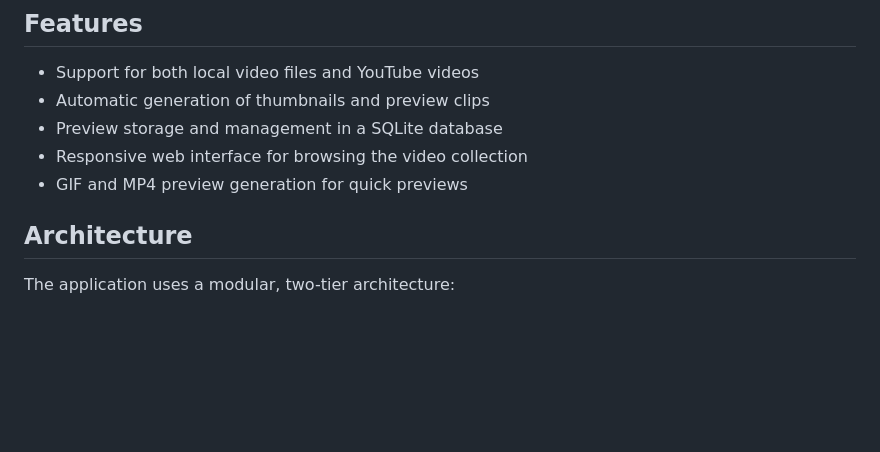
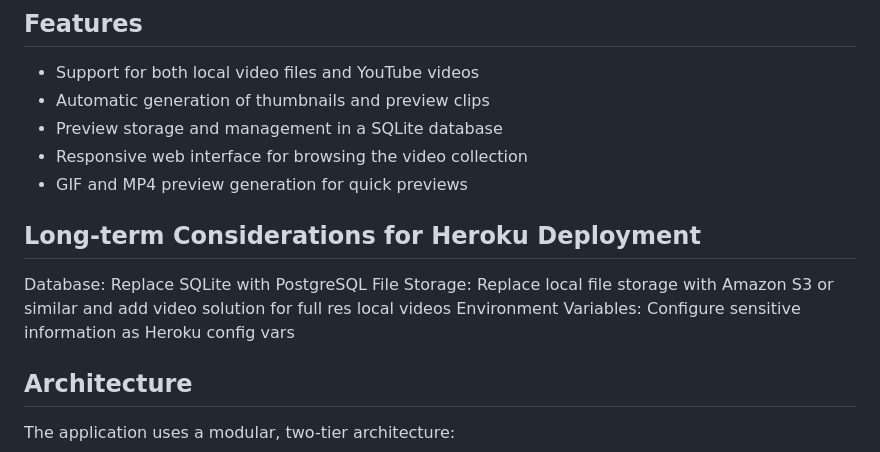
Before and after one commit to OliverIlnicki/mypersonalnetflix, a Markdown page: readme.md, the part around the change. Drawn GitHub-style; blank space fills up the shorter version.

Commit message:
Update readme.md
added long-term considerations

```diff
--- a/readme.md
+++ b/readme.md
@@ -20,6 +20,12 @@ This application provides a platform to create and view thumbnails and preview c
 - Preview storage and management in a SQLite database
 - Responsive web interface for browsing the video collection
 - GIF and MP4 preview generation for quick previews
+
+## Long-term Considerations for Heroku Deployment
+
+Database: Replace SQLite with PostgreSQL
+File Storage: Replace local file storage with Amazon S3 or similar and add video solution for full res local videos
+Environment Variables: Configure sensitive information as Heroku config vars
 
 ## Architecture
 
```
